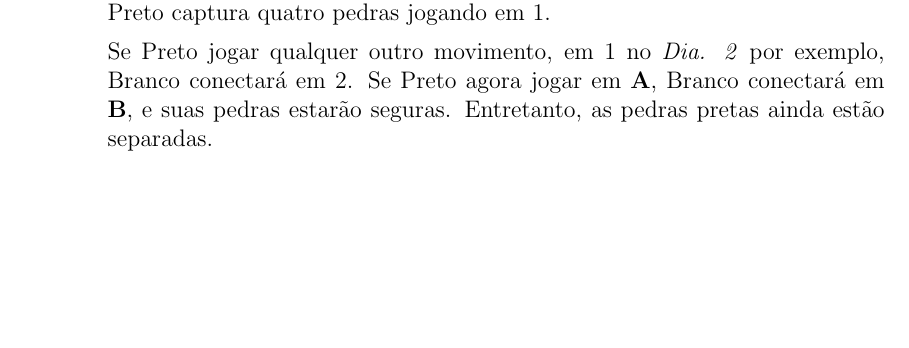
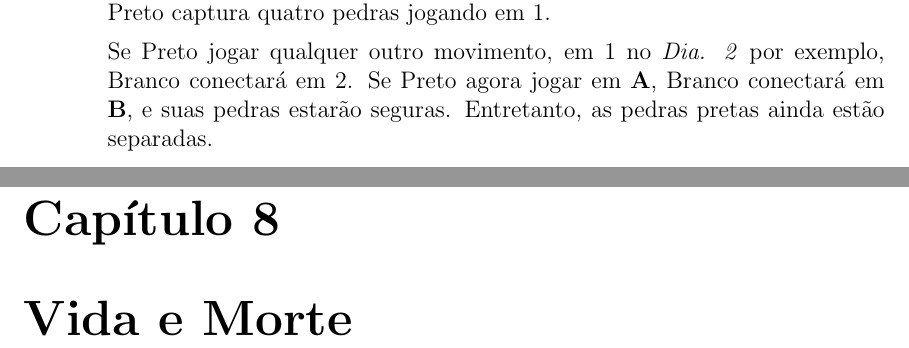
Before and after one commit to FanaroEngineering/traducao_como_jogar_go, a LaTeX book (Como_Jogar_Go.tex, which reads Capítulos/8_Vida_e_Morte.tex): part of page 42 of 43 before the commit and two parts of pages 42 and 43 of 45 after it, the two joined at a grey line, cut so that both start at the same text, the shorter picture padded with empty space. Compiled offline with pdfLaTeX.

Commit message:
arquivos-base para o capítulo 8

```diff
--- /dev/null
+++ b/Capítulos/8_Vida_e_Morte.tex
@@ -0,0 +1 @@
+\chapter{Vida e Morte}
```
Also changed, not shown: Como_Jogar_Go.tex (+1 -0 lines).
